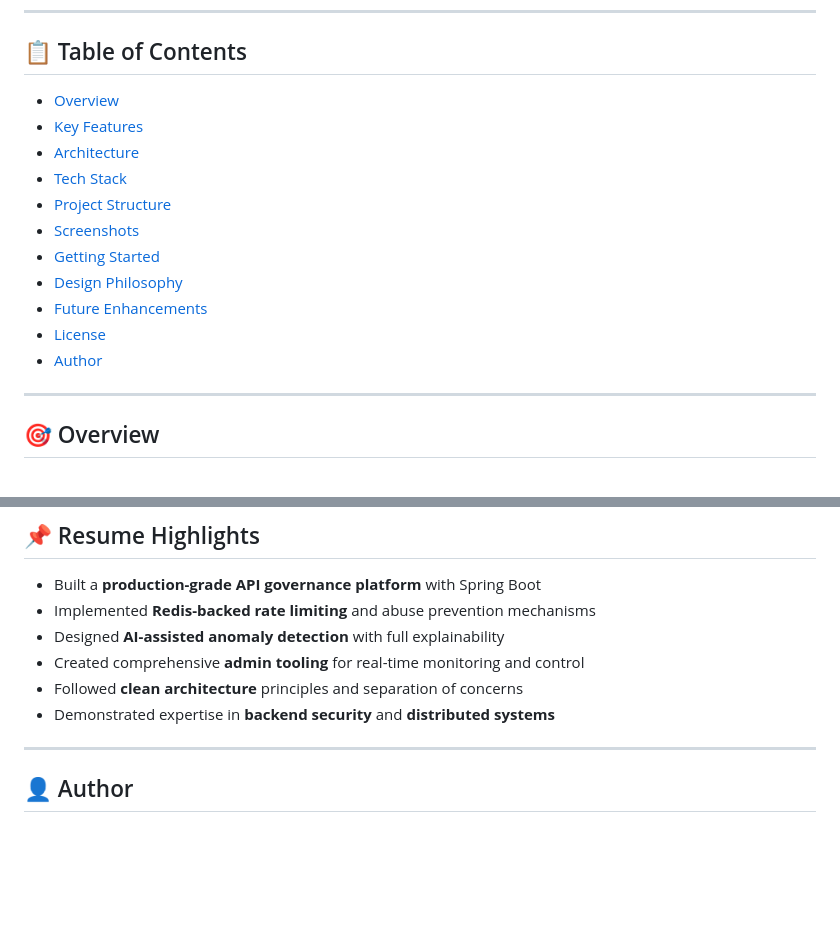
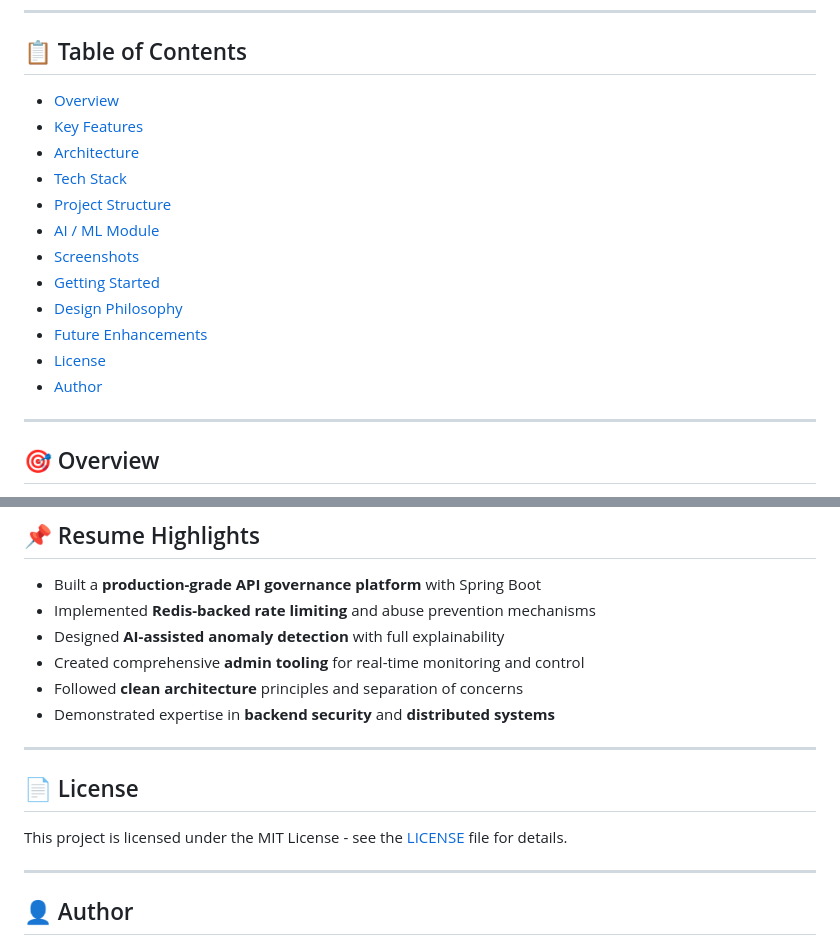
Before and after one commit to abhikay18/api-sentinel, a Markdown page: README.md, 2 parts joined by grey strips. Drawn GitHub-style; blank space fills up the shorter version.

```diff
--- a/README.md
+++ b/README.md
@@ -14,17 +14,18 @@ A backend-focused API governance and security platform built with Spring Boot th
 
 ## 📋 Table of Contents
 
-- [Overview](#overview)
-- [Key Features](#key-features)
-- [Architecture](#architecture)
-- [Tech Stack](#tech-stack)
-- [Project Structure](#project-structure)
-- [Screenshots](#screenshots)
-- [Getting Started](#getting-started)
-- [Design Philosophy](#design-philosophy)
-- [Future Enhancements](#future-enhancements)
-- [License](#license)
-- [Author](#author)
+- [Overview](#-overview)
+- [Key Features](#-key-features)
+- [Architecture](#-architecture)
+- [Tech Stack](#-tech-stack)
+- [Project Structure](#-project-structure)
+- [AI / ML Module](#-ai--ml-module)
+- [Screenshots](#-screenshots)
+- [Getting Started](#-getting-started)
+- [Design Philosophy](#-design-philosophy)
+- [Future Enhancements](#-future-enhancements)
+- [License](#-license)
+- [Author](#-author)
 
 ---
 
@@ -350,6 +351,11 @@ This mirrors real-world production API security systems used by major platforms.
 
 ---
 
+## 📄 License
+
+This project is licensed under the MIT License - see the [LICENSE](LICENSE) file for details.
+
+---
 
 ## 👤 Author
 
```
